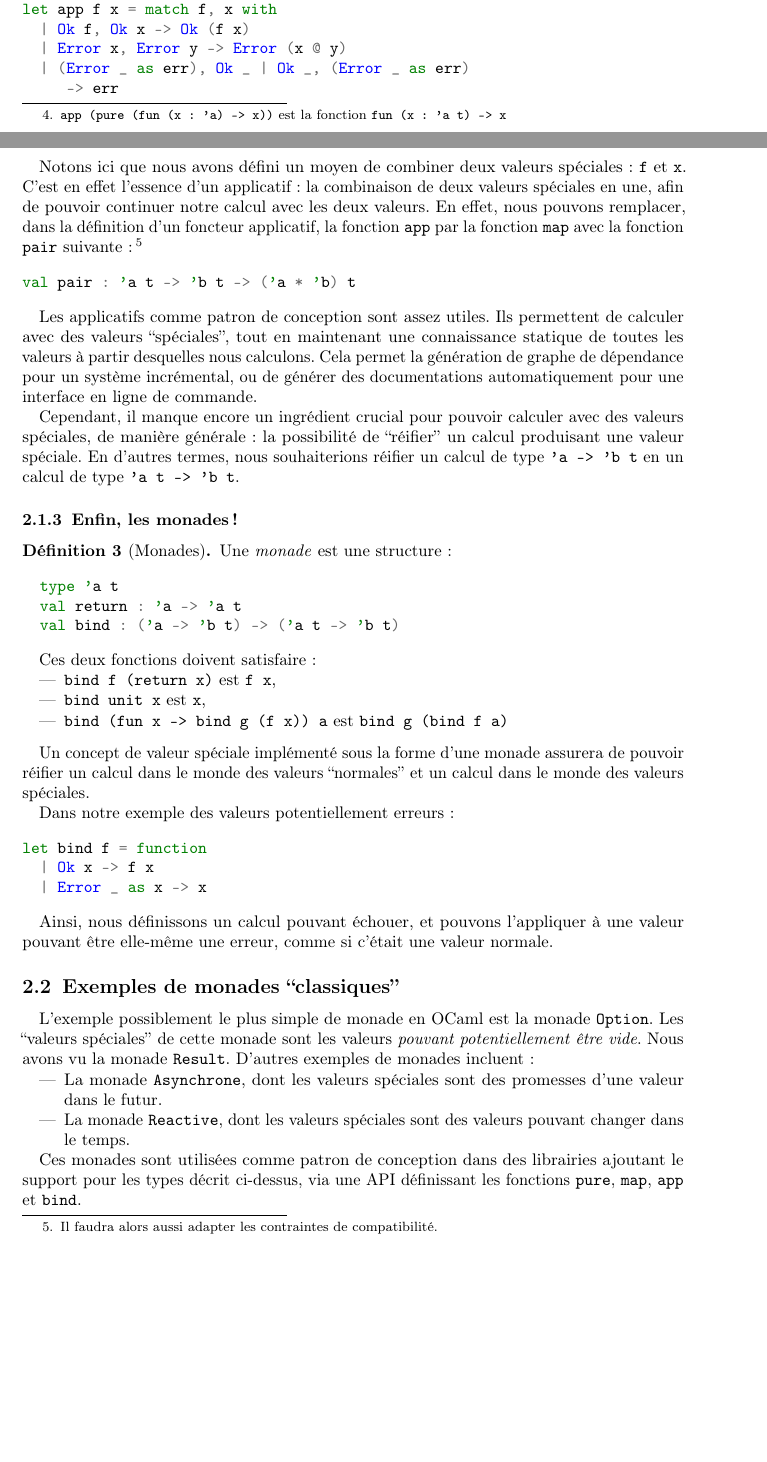
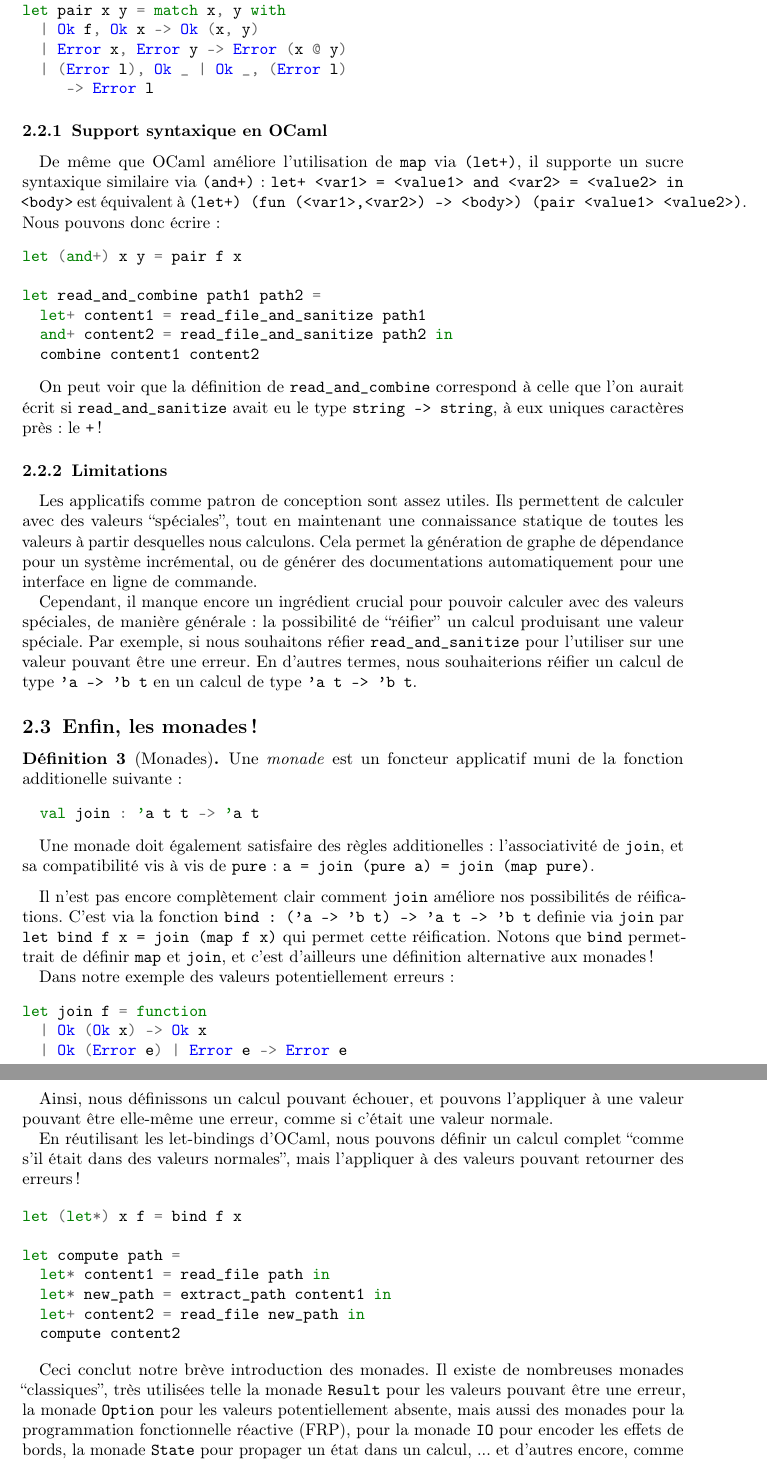
Before and after one commit to panglesd/presentations, a LaTeX document (JFLA_2026/paper.tex): two parts of pages 5 and 6 of 9 before the commit and two parts of pages 6 and 7 of 9 after it, joined at a grey line, cut so that both start at the same text, the shorter picture padded with empty space. Compiled offline with pdfLaTeX.

Commit message:
Progress

```diff
--- a/JFLA_2026/paper.tex
+++ b/JFLA_2026/paper.tex
@@ -238,3 +237,4 @@ let result =
+  let content = read_file path in
   let mouline c = c |> sanitize |> convert in
   map mouline content
 \end{minted}
@@ -260,3 +259,4 @@ let result' =
+  let+ content = read_file path in
   content |> sanitize |> convert
 \end{minted}
 
@@ -289,2 +293 @@ sous formes curryfiées. En effet, étant donnée une fonction \texttt{'a -> 'b
   \begin{itemize}
-  \item Compatibilité avec l'identité,\footnote{\texttt{app (pure (fun (x : 'a) -> x))} est la fonction \texttt{fun (x : 'a t) -> x}}
@@ -318,70 +340,96 @@ Reprenant notre exemple des valeurs à erreurs, nous pouvons l'étendre en un fo
 
 \begin{minted}{ocaml}
 let pure x = Ok x
-let app f x = match f, x with
-  | Ok f, Ok x -> Ok (f x)
+let pair x y = match x, y with
+  | Ok f, Ok x -> Ok (x, y)
   | Error x, Error y -> Error (x @ y)
-  | (Error _ as err), Ok _ | Ok _, (Error _ as err)
-     -> err
+  | (Error l), Ok _ | Ok _, (Error l)
+     -> Error l
 \end{minted}
 
-Notons ici que nous avons défini un moyen de combiner deux valeurs spéciales : \texttt{f} et \texttt{x}. C'est en effet l'essence d'un applicatif : la combinaison de deux valeurs spéciales en une, afin de pouvoir continuer notre calcul avec les deux valeurs. En effet, nous pouvons remplacer, dans la définition d'un foncteur applicatif, la fonction \texttt{app} par la fonction \texttt{map} avec la fonction \texttt{pair} suivante:\footnote{Il faudra alors aussi adapter les contraintes de compatibilité.}
+% Notons ici que nous avons défini un moyen de combiner deux valeurs spéciales : \texttt{f} et \texttt{x}. C'est en effet l'essence d'un applicatif : la combinaison de deux valeurs spéciales en une, afin de pouvoir continuer notre calcul avec les deux valeurs. En effet, nous pouvons remplacer, dans la définition d'un foncteur applicatif, la fonction \texttt{app} par la fonction \texttt{map} avec la fonction \texttt{pair} suivante:\footnote{Il faudra alors aussi adapter les contraintes de compatibilité.}
+
+% \begin{minted}{ocaml}
+% val pair : 'a t -> 'b t -> ('a * 'b) t
+% \end{minted}
+
+\subsubsection{Support syntaxique en OCaml}
+
+De même que OCaml améliore l'utilisation de \texttt{map} via \texttt{(let+)}, il supporte un sucre syntaxique similaire via \texttt{(and+)}: \texttt{let+ <var1> = <value1> and <var2> = <value2> in <body>} est équivalent à \texttt{(let+) (fun (<var1>,<var2>) -> <body>) (pair <value1> <value2>)}. Nous pouvons donc écrire:
 
 \begin{minted}{ocaml}
-val pair : 'a t -> 'b t -> ('a * 'b) t
+let (and+) x y = pair f x
+
+let read_and_combine path1 path2 =
+  let+ content1 = read_file_and_sanitize path1
+  and+ content2 = read_file_and_sanitize path2 in
+  combine content1 content2
 \end{minted}
+
+On peut voir que la définition de \texttt{read\_and\_combine} correspond à celle que l'on
+aurait écrit si \texttt{read\_and\_sanitize} avait eu le type \texttt{string -> string}, à
+eux uniques caractères près : le \texttt{+}!
+
+\subsubsection{Limitations}
+\label{limitations2}
+
+% Cependant, si les foncteurs permettent de réifier un calcul représenté par une
+% fonction à une variable, ils sont cependant rapidement limités : leur définition
+% est trop générale pour permettre de réifier des fonctions à multiples arguments,
+% sous formes curryfiées. En effet, étant donnée une fonction \texttt{'a -> 'b ->
+%   c}, on peut grâce à \texttt{map} obtenir une fonction de la forme \texttt{'a t
+%   -> ('b -> 'c) t}, et non ce que l'on souhaiterait : \texttt{'a t -> 'b t -> 'c
+%   t}.
+
+% Concrètement, dans l'exemple précédent, nous ne pouvons pas combiner deux
+% résultats de la fonction \texttt{read\_file}.
+
+
 
 Les applicatifs comme patron de conception sont assez utiles. Ils permettent de calculer avec des valeurs ``spéciales'', tout en maintenant une connaissance statique de toutes les valeurs à partir desquelles nous calculons. Cela permet la génération de graphe de dépendance pour un système incrémental, ou de générer des documentations automatiquement pour une interface en ligne de commande.
 
-Cependant, il manque encore un ingrédient crucial pour pouvoir calculer avec des valeurs spéciales, de manière générale : la possibilité de ``réifier'' un calcul produisant une valeur spéciale. En d'autres termes, nous souhaiterions réifier un calcul de type \texttt{'a -> 'b t} en un calcul de type \texttt{'a t -> 'b t}.
+Cependant, il manque encore un ingrédient crucial pour pouvoir calculer avec des valeurs spéciales, de manière générale : la possibilité de ``réifier'' un calcul produisant une valeur spéciale. Par exemple, si nous souhaitons réfier \texttt{read\_and\_sanitize} pour l'utiliser sur une valeur pouvant être une erreur. En d'autres termes, nous souhaiterions réifier un calcul de type \texttt{'a -> 'b t} en un calcul de type \texttt{'a t -> 'b t}.
 
-\subsubsection{Enfin, les monades !}
+\subsection{Enfin, les monades !}
 
 \begin{defi}[Monades]
-  Une \emph{monade} est une structure:
+  Une \emph{monade} est un foncteur applicatif muni de la fonction additionelle suivante:
 
   \begin{minted}{ocaml}
-  type 'a t
-  val return : 'a -> 'a t
-  val bind : ('a -> 'b t) -> ('a t -> 'b t)
+  val join : 'a t t -> 'a t
   \end{minted}
 
-  Ces deux fonctions doivent satisfaire :
-  \begin{itemize}
-  \item \texttt{bind f (return x)} est \texttt{f x},
-  \item \texttt{bind unit x} est \texttt{x},
-  \item \texttt{bind (fun x -> bind g (f x)) a} est \texttt{bind g (bind f a)}
-  \end{itemize}
+  Une monade doit également satisfaire des règles additionelles :
+  l'associativité de \texttt{join}, et sa compatibilité vis à vis de
+  \texttt{pure}: \texttt{a = join (pure a) = join (map pure)}.
 \end{defi}
 
-Un concept de valeur spéciale implémenté sous la forme d'une monade assurera de pouvoir réifier un calcul dans le monde des valeurs ``normales'' et un calcul dans le monde des valeurs spéciales.
+Il n'est pas encore complètement clair comment \texttt{join} améliore nos
+possibilités de réifications. C'est via la fonction \texttt{bind : ('a -> 'b t)
+  -> 'a t -> 'b t} definie via \texttt{join} par \texttt{let bind f x = join (map f x)} qui permet cette réification. Notons que \texttt{bind} permettrait de définir \texttt{map} et \texttt{join}, et c'est d'ailleurs une définition alternative aux monades !
+
+% Un concept de valeur spéciale implémenté sous la forme d'une monade assurera de pouvoir réifier un calcul dans le monde des valeurs ``normales'' et un calcul dans le monde des valeurs spéciales.
 
 Dans notre exemple des valeurs potentiellement erreurs:
 
 \begin{minted}{ocaml}
-let bind f = function
-  | Ok x -> f x
-  | Error _ as x -> x
+let join f = function
+  | Ok (Ok x) -> Ok x
+  | Ok (Error e) | Error e -> Error e
 \end{minted}
 
 Ainsi, nous définissons un calcul pouvant échouer, et pouvons l'appliquer à une
 valeur pouvant être elle-même une erreur, comme si c'était une valeur normale.
 
-\subsection{Exemples de monades ``classiques''}
-
-L'exemple possiblement le plus simple de monade en OCaml est la monade
-\texttt{Option}. Les ``valeurs spéciales'' de cette monade sont les valeurs
-\textit{pouvant potentiellement être vide}. Nous avons vu la monade
-\texttt{Result}. D'autres exemples de monades incluent:
-\begin{itemize}
-\item La monade \texttt{Asynchrone}, dont les valeurs spéciales sont des promesses d'une valeur dans le futur.
-\item La monade \texttt{Reactive}, dont les valeurs spéciales sont des valeurs pouvant changer dans le temps.
-\end{itemize}
-
-Ces monades sont utilisées comme patron de conception dans des librairies ajoutant le support pour les types décrit ci-dessus, via une API définissant les fonctions \texttt{pure}, \texttt{map}, \texttt{app} et \texttt{bind}.
-
-\subsection{Support syntaxique pour les monades}
-
-Bien que le lambda calcul soit les fondations fonctionnelles du langage de programmation OCaml, celui-ci propose une syntaxe plus lisible, en particulier à travers les ``let-bindings''. Nous sommes en effet habitué, en OCaml, à écrire:
+En réutilisant les let-bindings d'OCaml, nous pouvons définir un calcul complet
+``comme s'il était dans des valeurs normales'', mais l'appliquer à des valeurs
+pouvant retourner des erreurs !
 
 \begin{minted}{ocaml}
+let (let*) x f = bind f x
+
+let compute path =
+  let* content1 = read_file path in
+  let* new_path = extract_path content1 in
+  let+ content2 = read_file new_path in
+  compute content2
@@ -414,3 +482,8 @@ où \texttt{let*} correspond à \texttt{bind}, \texttt{and+} à \texttt{pair} et
 
 % \subsection{Inconvénients de la programmation monadique}
 
+Ceci conclut notre brève introduction des monades. Il existe de nombreuses monades ``classiques'', très utilisées telle la monade \texttt{Result} pour les valeurs pouvant être une erreur, la monade \texttt{Option} pour les valeurs potentiellement absente, mais aussi des monades pour la programmation fonctionnelle réactive (FRP), pour la monade \texttt{IO} pour encoder les effets de bords, la monade \texttt{State} pour propager un état dans un calcul, ... et d'autres encore, comme la monade \texttt{List}.
+
+Cependant, la monade que nous allons présenter dans la section suivante est une monade moins connue, et pourtant particulièrement utile dans son cas d'usage. Cette monade apporte dans ce contexte un poids supplémentaire au fait que ce patron de conception est applicable avec succès à de nombreuses situations.
+
+\section{La monade \texttt{Annulation} pour le retour en arrière}
```
Also changed, not shown: JFLA_2026/paper.tex (162 more changed lines).
